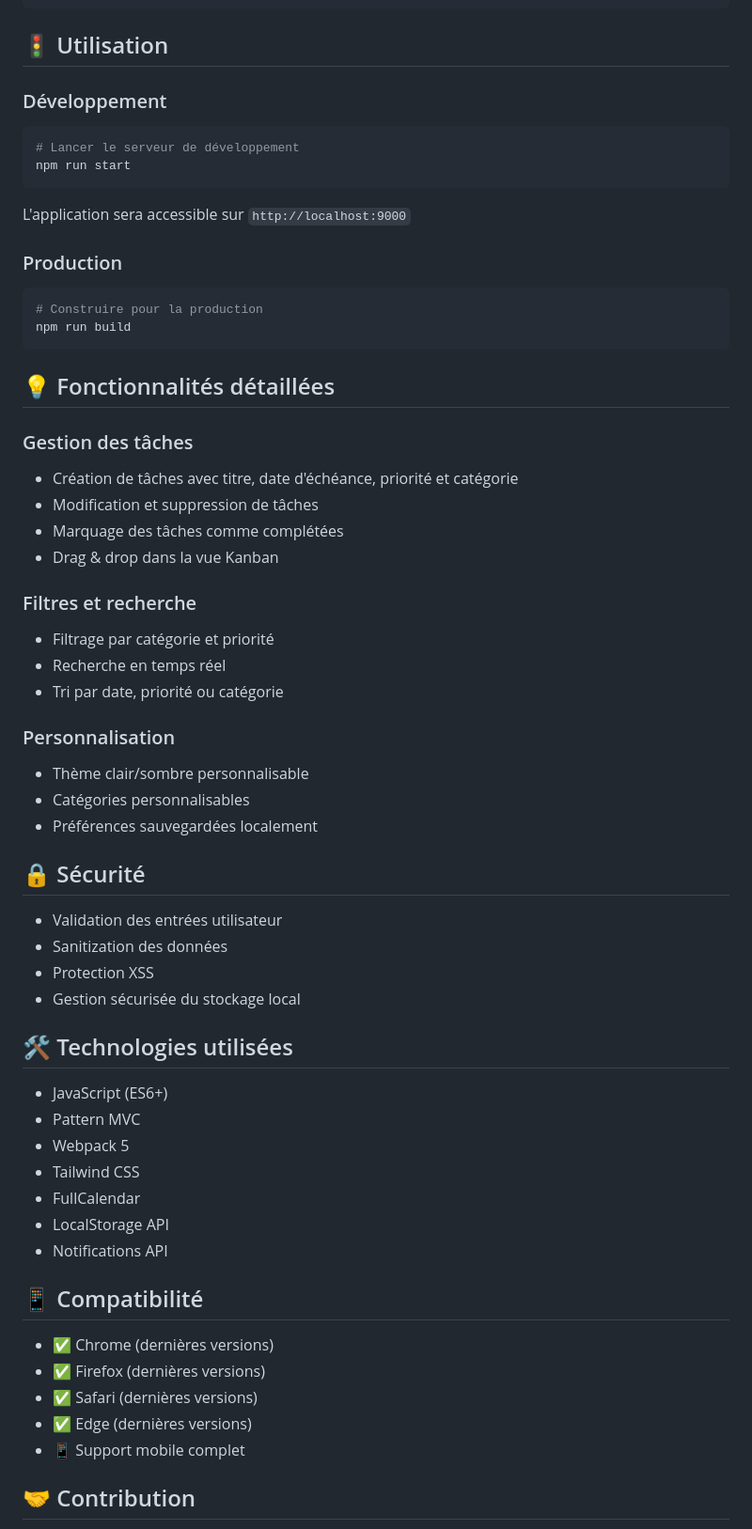
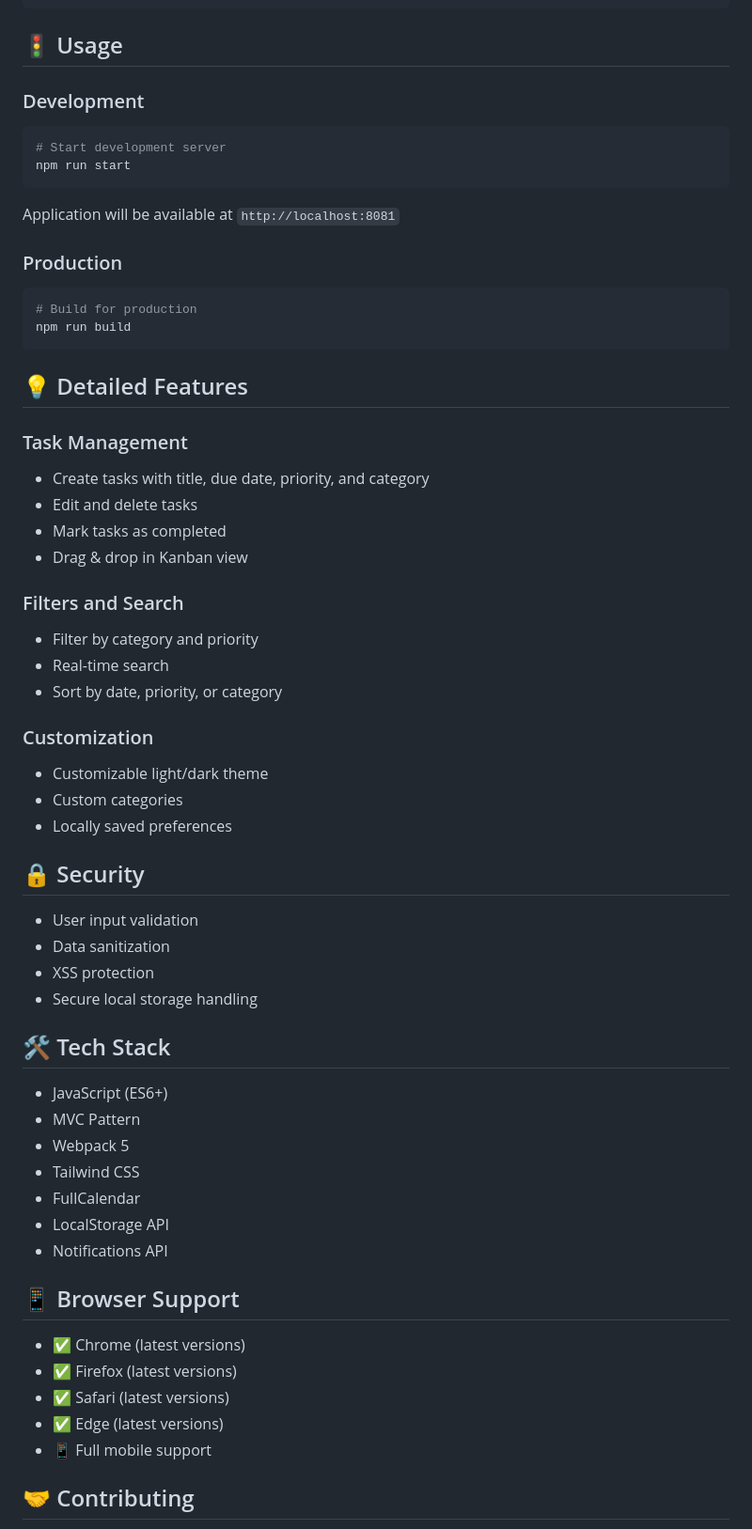
Before and after one commit to Logipek/TodoList-NodeJs, a Markdown page: README.md, the part around the change printed below. Shown: that part at 94% size. Rendered like a GitHub page.

````diff
--- a/README.md
+++ b/README.md
@@ -63,65 +63,65 @@ todo-mvc/
 └── README.md
 ```
 
-## 🚦 Utilisation
+## 🚦 Usage
 
-### Développement
+### Development
 
 ```bash
-# Lancer le serveur de développement
+# Start development server
 npm run start
 ```
-L'application sera accessible sur `http://localhost:9000`
+Application will be available at `http://localhost:8081`
 
 ### Production
 
 ```bash
-# Construire pour la production
+# Build for production
 npm run build
 ```
 
-## 💡 Fonctionnalités détaillées
+## 💡 Detailed Features
 
-### Gestion des tâches
-- Création de tâches avec titre, date d'échéance, priorité et catégorie
-- Modification et suppression de tâches
-- Marquage des tâches comme complétées
-- Drag & drop dans la vue Kanban
+### Task Management
+- Create tasks with title, due date, priority, and category
+- Edit and delete tasks
+- Mark tasks as completed
+- Drag & drop in Kanban view
 
-### Filtres et recherche
-- Filtrage par catégorie et priorité
-- Recherche en temps réel
-- Tri par date, priorité ou catégorie
+### Filters and Search
+- Filter by category and priority
+- Real-time search
+- Sort by date, priority, or category
 
-### Personnalisation
-- Thème clair/sombre personnalisable
-- Catégories personnalisables
-- Préférences sauvegardées localement
+### Customization
+- Customizable light/dark theme
+- Custom categories
+- Locally saved preferences
 
-## 🔒 Sécurité
+## 🔒 Security
 
-- Validation des entrées utilisateur
-- Sanitization des données
-- Protection XSS
-- Gestion sécurisée du stockage local
+- User input validation
+- Data sanitization
+- XSS protection
+- Secure local storage handling
 
-## 🛠 Technologies utilisées
+## 🛠 Tech Stack
 
 - JavaScript (ES6+)
-- Pattern MVC
+- MVC Pattern
 - Webpack 5
 - Tailwind CSS
 - FullCalendar
 - LocalStorage API
 - Notifications API
 
-## 📱 Compatibilité
+## 📱 Browser Support
 
-- ✅ Chrome (dernières versions)
-- ✅ Firefox (dernières versions)
-- ✅ Safari (dernières versions)
-- ✅ Edge (dernières versions)
-- 📱 Support mobile complet
+- ✅ Chrome (latest versions)
+- ✅ Firefox (latest versions)
+- ✅ Safari (latest versions)
+- ✅ Edge (latest versions)
+- 📱 Full mobile support
 
-## 🤝 Contribution
+## 🤝 Contributing
 
````
Also changed, not shown: other parts of README.md (+139 -41 lines).
